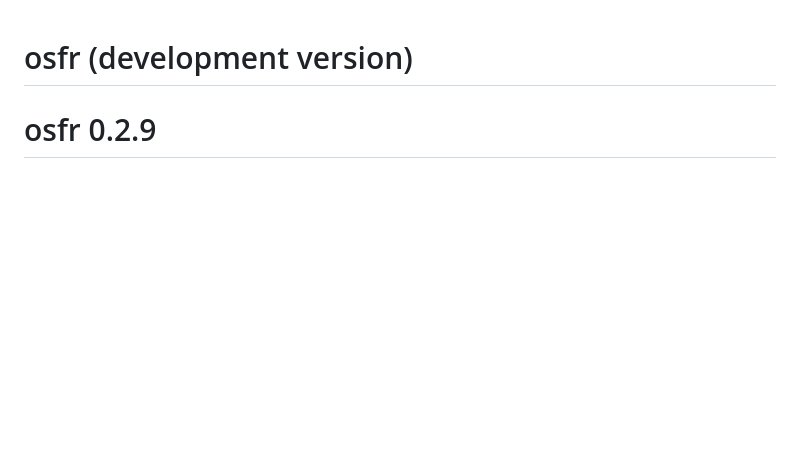
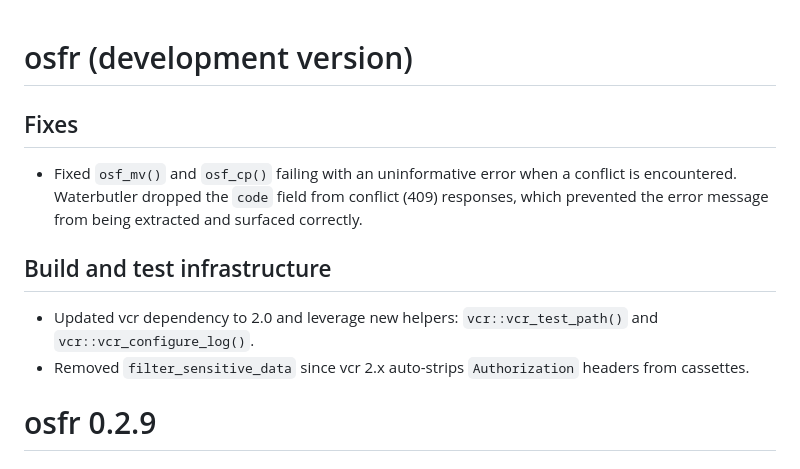
Before and after one commit to ropensci/osfr, a Markdown page: NEWS.md, the part around the change. GitHub-like rendering; blank space fills up the shorter version.

```diff
--- a/NEWS.md
+++ b/NEWS.md
@@ -1,4 +1,13 @@
 # osfr (development version)
+
+## Fixes
+
+* Fixed `osf_mv()` and `osf_cp()` failing with an uninformative error when a conflict is encountered. Waterbutler dropped the `code` field from conflict (409) responses, which prevented the error message from being extracted and surfaced correctly.
+
+## Build and test infrastructure
+
+* Updated vcr dependency to 2.0 and leverage new helpers: `vcr::vcr_test_path()` and `vcr::vcr_configure_log()`.
+* Removed `filter_sensitive_data` since vcr 2.x auto-strips `Authorization` headers from cassettes.
 
 # osfr 0.2.9
 
```
